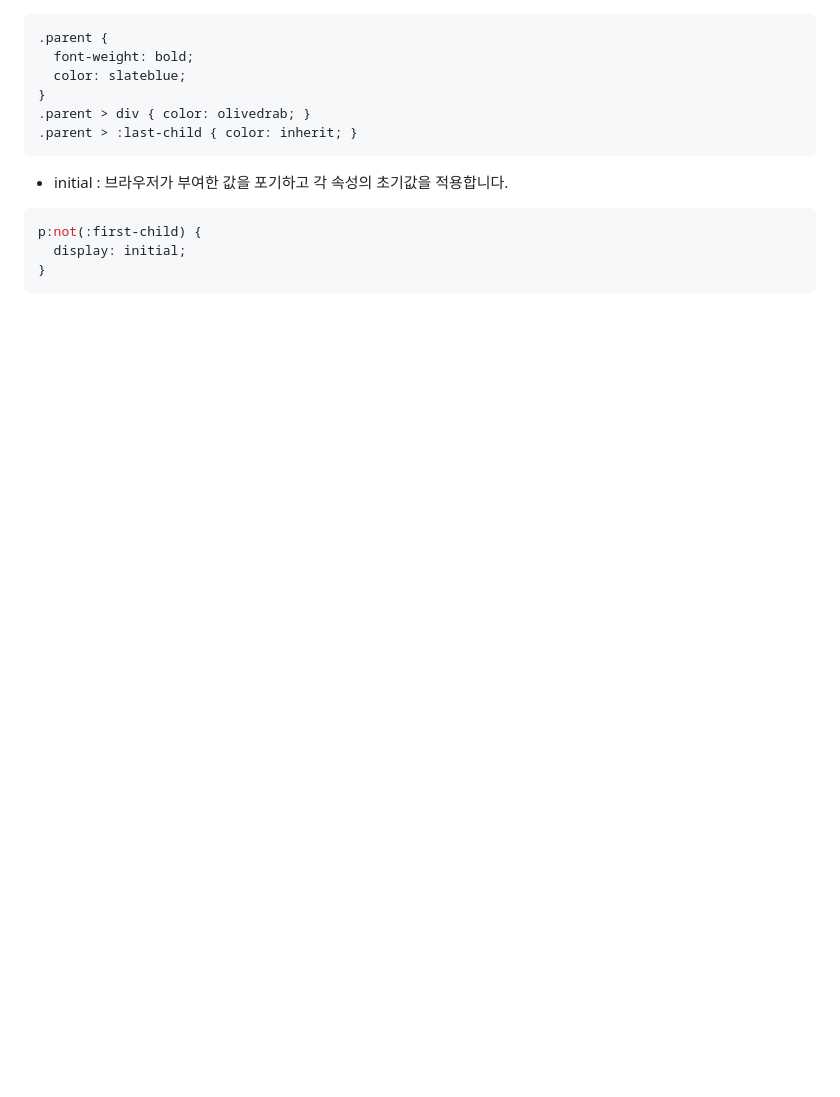
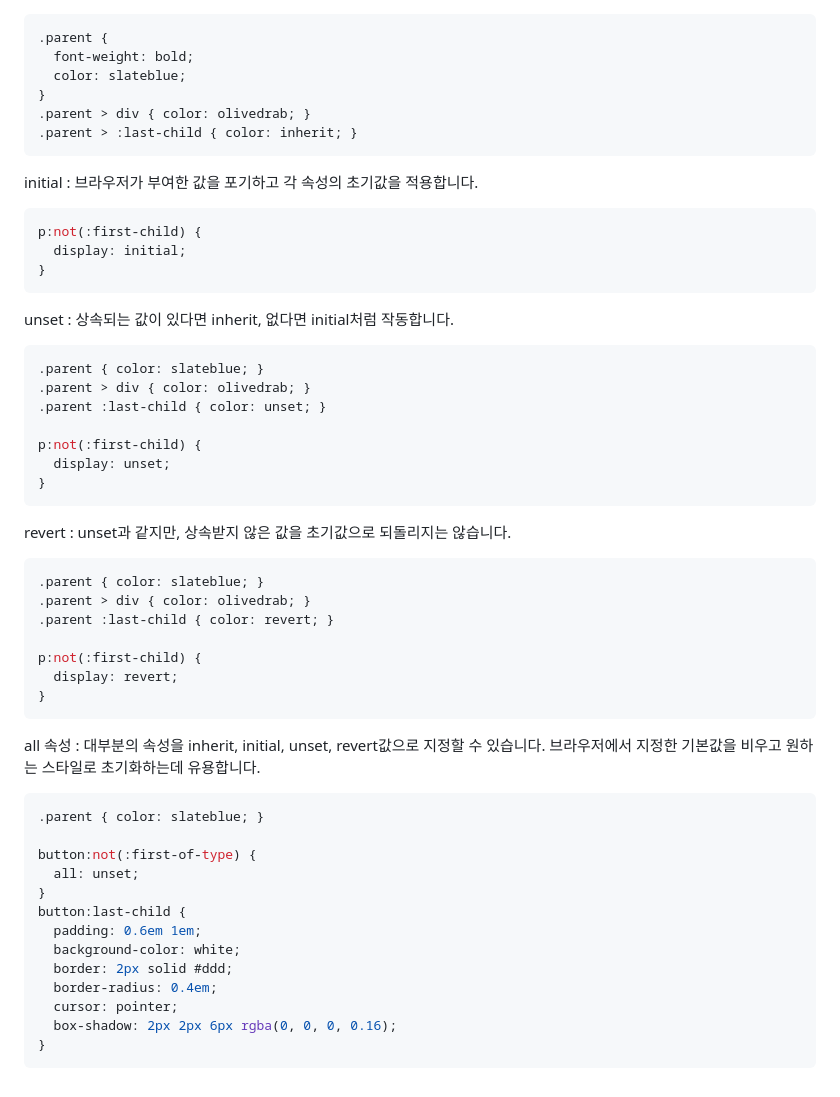
Before and after one commit to yenniekim/html-css, a Markdown page: README.md, the part around the change printed below. Drawn GitHub-style; blank space fills up the shorter version.

````diff
--- a/README.md
+++ b/README.md
@@ -509,10 +509,52 @@ flex: 1 1 200px;
 .parent > :last-child { color: inherit; }
 ```
 
-- initial : 브라우저가 부여한 값을 포기하고 각 속성의 초기값을 적용합니다.
+initial : 브라우저가 부여한 값을 포기하고 각 속성의 초기값을 적용합니다.
 
 ```css
 p:not(:first-child) {
   display: initial;
 }
 ```
+
+unset : 상속되는 값이 있다면 inherit, 없다면 initial처럼 작동합니다.
+
+```css
+.parent { color: slateblue; }
+.parent > div { color: olivedrab; }
+.parent :last-child { color: unset; }
+
+p:not(:first-child) {
+  display: unset;
+}
+```
+
+revert : unset과 같지만, 상속받지 않은 값을 초기값으로 되돌리지는 않습니다.
+
+```css
+.parent { color: slateblue; }
+.parent > div { color: olivedrab; }
+.parent :last-child { color: revert; }
+
+p:not(:first-child) {
+  display: revert;
+}
+```
+
+all 속성 : 대부분의 속성을 inherit, initial, unset, revert값으로 지정할 수 있습니다. 브라우저에서 지정한 기본값을 비우고 원하는 스타일로 초기화하는데 유용합니다.
+
+```css
+.parent { color: slateblue; }
+
+button:not(:first-of-type) {
+  all: unset;
+}
+button:last-child {
+  padding: 0.6em 1em;
+  background-color: white;
+  border: 2px solid #ddd;
+  border-radius: 0.4em;
+  cursor: pointer;
+  box-shadow: 2px 2px 6px rgba(0, 0, 0, 0.16);
+}
+```
````
Also changed, not shown: other parts of README.md (+1 -1 lines).
